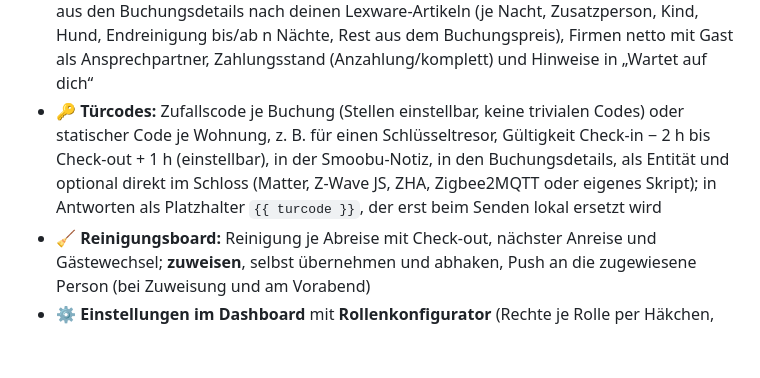
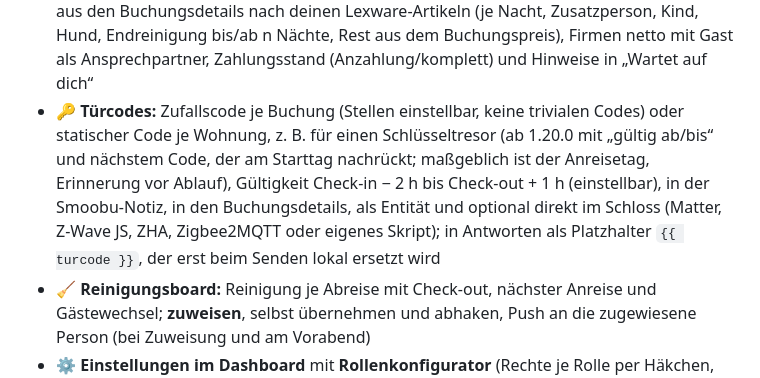
Before and after one commit to Grunor/ha-Smoobu, a Markdown page: README.md, the part around the change. Rendered like a GitHub page; blank space fills up the shorter version.

```diff
--- a/README.md
+++ b/README.md
@@ -76,7 +76,7 @@ Diese Integration übernimmt die Signatur und stellt alle Daten nativ in Home As
 - 💬 **Posteingang:** offene Gastnachrichten, „Keine Antwort nötig“, KI-Vorschlag
 - 🧾 **Umsatzsteuer (optional):** Beträge ohne USt in Finanzen, Statistik und Umsatz-Sensoren – mit „USt-pflichtig seit“, Sätzen mit Gültigkeit, Steuerart je Smoobu-Preisbestandteil und Kosten ohne Vorsteuer; Umschalter Brutto / ohne USt
 - 🧾 **Lexware Office (BETA, optional, ab Lexware-Tarif XL):** Rechnungsentwurf per Button aus den Buchungsdetails nach deinen Lexware-Artikeln (je Nacht, Zusatzperson, Kind, Hund, Endreinigung bis/ab n Nächte, Rest aus dem Buchungspreis), Firmen netto mit Gast als Ansprechpartner, Zahlungsstand (Anzahlung/komplett) und Hinweise in „Wartet auf dich“
-- 🔑 **Türcodes:** Zufallscode je Buchung (Stellen einstellbar, keine trivialen Codes) oder statischer Code je Wohnung, z. B. für einen Schlüsseltresor, Gültigkeit Check-in − 2 h bis Check-out + 1 h (einstellbar), in der Smoobu-Notiz, in den Buchungsdetails, als Entität und optional direkt im Schloss (Matter, Z-Wave JS, ZHA, Zigbee2MQTT oder eigenes Skript); in Antworten als Platzhalter `{{ turcode }}`, der erst beim Senden lokal ersetzt wird
+- 🔑 **Türcodes:** Zufallscode je Buchung (Stellen einstellbar, keine trivialen Codes) oder statischer Code je Wohnung, z. B. für einen Schlüsseltresor (ab 1.20.0 mit „gültig ab/bis“ und nächstem Code, der am Starttag nachrückt; maßgeblich ist der Anreisetag, Erinnerung vor Ablauf), Gültigkeit Check-in − 2 h bis Check-out + 1 h (einstellbar), in der Smoobu-Notiz, in den Buchungsdetails, als Entität und optional direkt im Schloss (Matter, Z-Wave JS, ZHA, Zigbee2MQTT oder eigenes Skript); in Antworten als Platzhalter `{{ turcode }}`, der erst beim Senden lokal ersetzt wird
 - 🧹 **Reinigungsboard:** Reinigung je Abreise mit Check-out, nächster Anreise und Gästewechsel; **zuweisen**, selbst übernehmen und abhaken, Push an die zugewiesene Person (bei Zuweisung und am Vorabend)
 - ⚙️ **Einstellungen im Dashboard** mit **Rollenkonfigurator** (Rechte je Rolle per Häkchen, eigene Rollen, Rolle **Reinigung** – sieht vom Gast nur den Vornamen); neue Optionen erscheinen unter „Wartet auf dich“ → Einrichtung, Neuerungen unter **„✨ Neu“** in der Kopfzeile
 - 🎨 Hell/Dunkel/System, mehrere Wohnungen mit Gesamtansicht, Handy-Ansicht
```
Also changed, not shown: CHANGELOG.md (+1 -0 lines), docs/screenshots/einstellungen_tuercode_statisch.png (added), docs/screenshots/tuercode_aufgabe.png (added), 13 other files.
